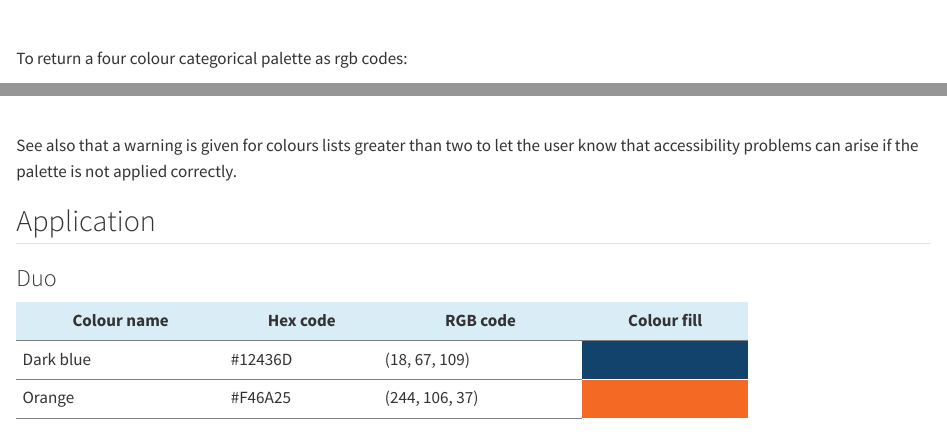
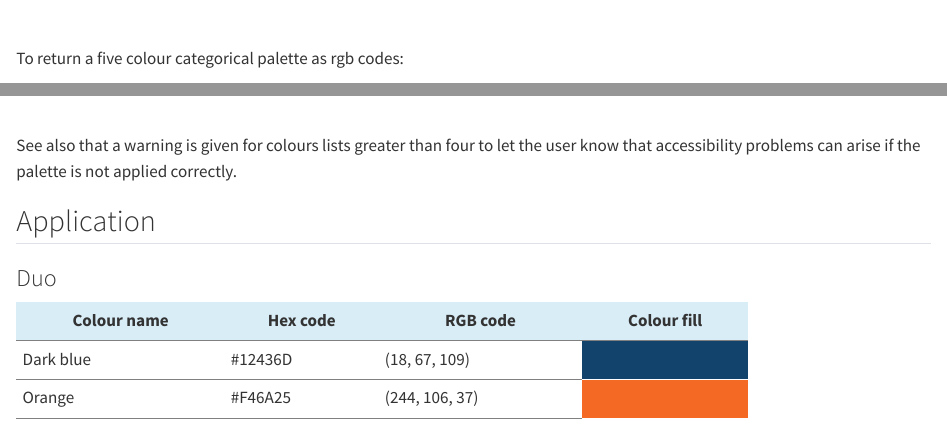
Before and after one commit to best-practice-and-impact/py-af-colours, a Quarto document (docs/documentation.qmd): the page in a window 1100 px wide, from 1480 px down, and a second part further down, joined at a grey line. Rendered offline with R 4.5, knitr and Pandoc in place of Quarto, with nearby package versions; some code elsewhere in the file could not run offline.

Commit message:
add documentation

````diff
--- a/docs/documentation.qmd
+++ b/docs/documentation.qmd
@@ -84,15 +84,14 @@ af_colours("duo")
 
 <br>
 
-To return a four colour categorical palette as rgb codes:
+To return a five colour categorical palette as rgb codes:
 ```{python}
-af_colours("categorical", "rgb", 4)
+af_colours("categorical", "rgb", 5)
 ```
 
 <br>
 
-See also that a warning is given for colours lists greater than two
-to let the user know that accessibility problems can arise if the
+See also that a warning is given for colours lists greater than four to let the user know that accessibility problems can arise if the
 palette is not applied correctly.
 
 
````
Also changed, not shown: docs/documentation.qmd (5 more changed lines), 7 other files.
